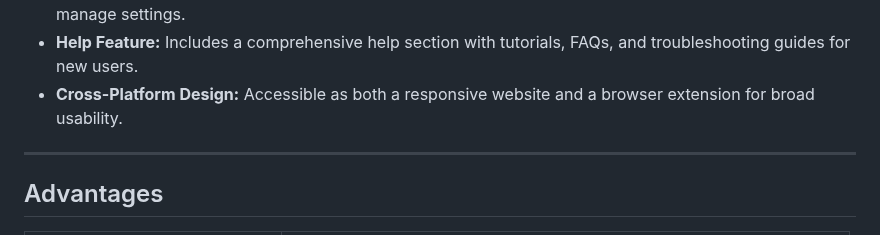
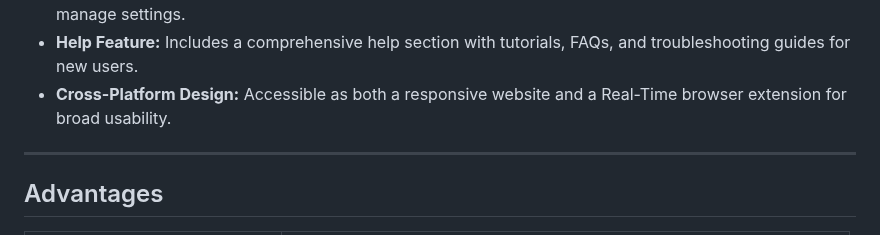
Before and after one commit to Saad77codecutter/Tech_Buddies_AB2_04, a Markdown page: README.md, the part around the change. Rendered like a GitHub page.

```diff
--- a/README.md
+++ b/README.md
@@ -27,7 +27,7 @@
         <strong>Help Feature:</strong> Includes a comprehensive help section with tutorials, FAQs, and troubleshooting guides for new users.
       </li>
       <li>
-        <strong>Cross-Platform Design:</strong> Accessible as both a responsive website and a browser extension for broad usability.
+        <strong>Cross-Platform Design:</strong> Accessible as both a responsive website and a Real-Time browser extension for broad usability.
       </li>
     </ul>
     <hr>
```
